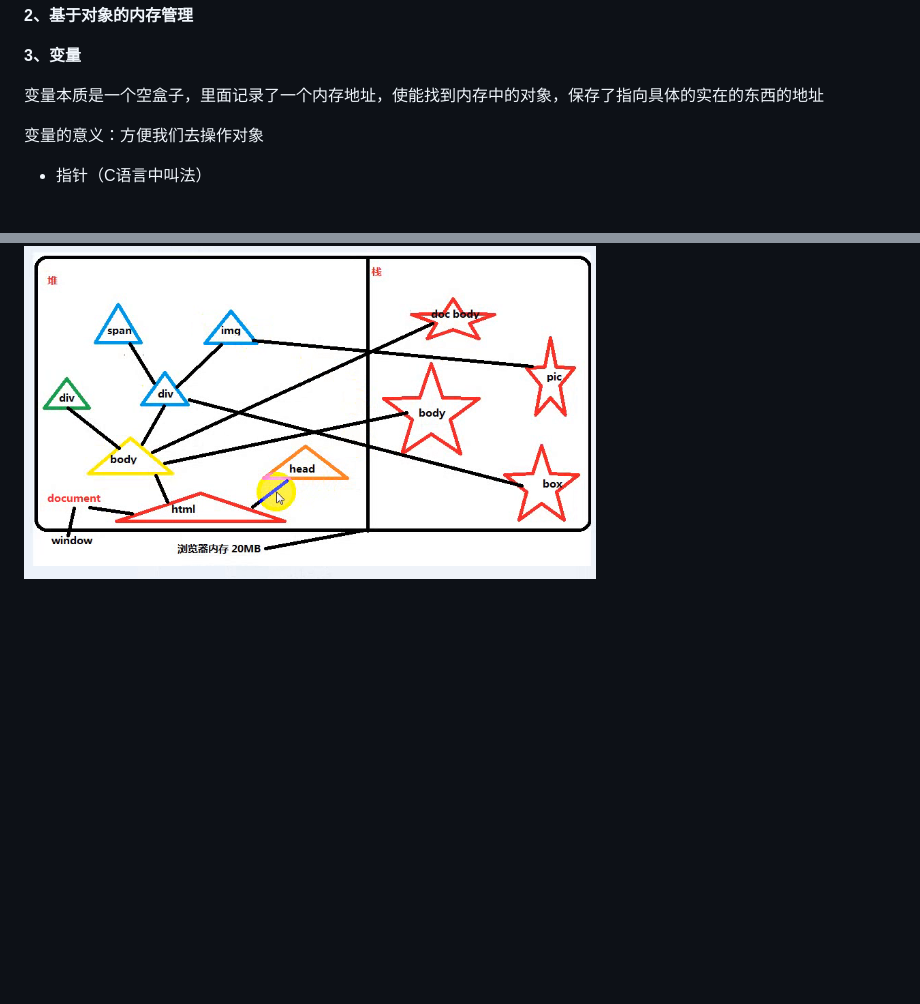
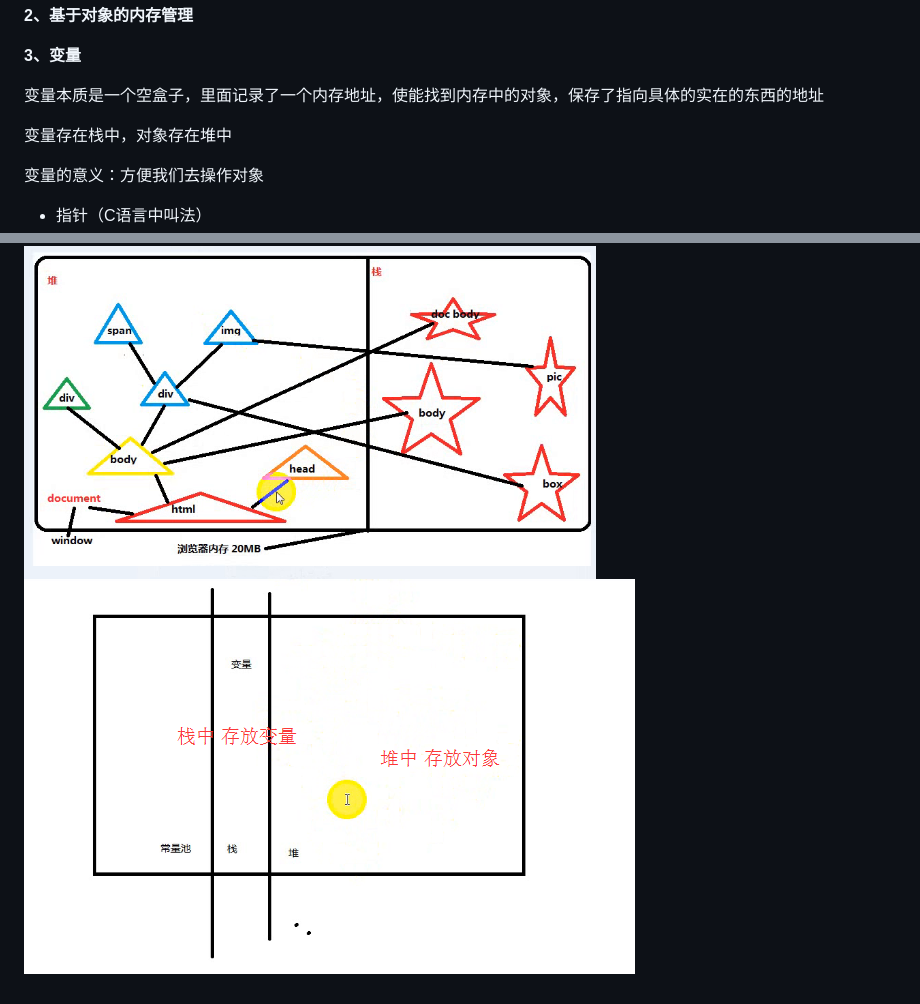
Before and after one commit to poetries/TZ-Front-End-Note, a Markdown page: JS-Basic-star/lesson01/lesson01-开班典礼.md, 2 parts joined by grey strips. Rendered like a GitHub page; pictures changed too: JS-Basic-star/images/DOM2.png (added); blank space fills up the shorter version.

```diff
--- a/JS-Basic-star/lesson01/lesson01-开班典礼.md
+++ b/JS-Basic-star/lesson01/lesson01-开班典礼.md
@@ -25,6 +25,8 @@
 **3、变量**
 
 变量本质是一个空盒子，里面记录了一个内存地址，使能找到内存中的对象，保存了指向具体的实在的东西的地址
+
+变量存在栈中，对象存在堆中
 
 变量的意义：方便我们去操作对象
 
@@ -58,3 +60,4 @@ DOM:
 
 ![](../images/DOM.png)
 ![](../images/DOM1.png)
+![](../images/DOM2.png)
```
Also changed, not shown: 1 other file.
